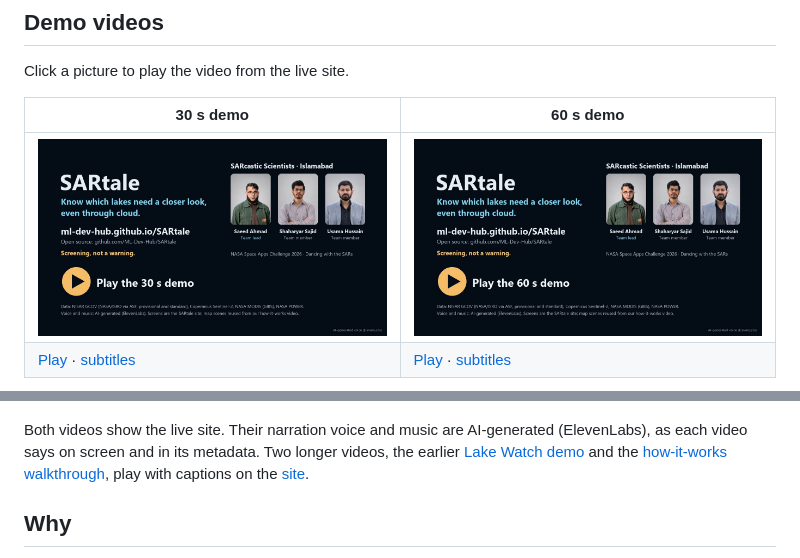
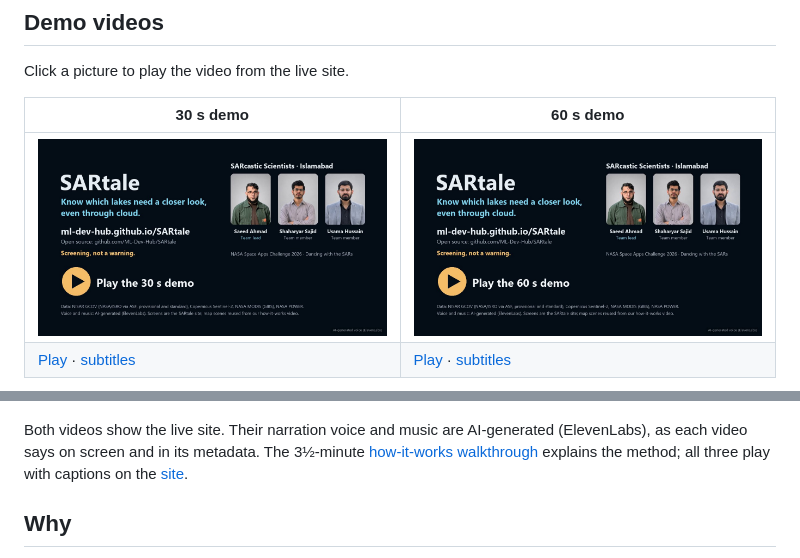
Before and after one commit to ML-Dev-Hub/SARtale, a Markdown page: README.md, 2 parts joined by grey strips. Drawn GitHub-style; pictures changed too: media/posters/SARtale-demo-30s-play.jpg (added), media/posters/SARtale-demo-30s.jpg, media/posters/SARtale-demo-60s-play.jpg (added).

Commit message:
Site and guide play the 30 s and 60 s demos and the new how-it-works video; the old 38 s demo is no longer shown

```diff
--- a/README.md
+++ b/README.md
@@ -34,12 +34,12 @@ Click a picture to play the video from the live site.
 
 | 30 s demo | 60 s demo |
 |---|---|
-| [![Play the 30 second SARtale demo](media/posters/SARtale-demo-30s.jpg)](https://ml-dev-hub.github.io/SARtale/media/SARtale-demo-30s.mp4) | [![Play the 60 second SARtale demo](media/posters/SARtale-demo-60s.jpg)](https://ml-dev-hub.github.io/SARtale/media/SARtale-demo-60s.mp4) |
+| [![Play the 30 second SARtale demo](media/posters/SARtale-demo-30s-play.jpg)](https://ml-dev-hub.github.io/SARtale/media/SARtale-demo-30s.mp4) | [![Play the 60 second SARtale demo](media/posters/SARtale-demo-60s-play.jpg)](https://ml-dev-hub.github.io/SARtale/media/SARtale-demo-60s.mp4) |
 | [Play](https://ml-dev-hub.github.io/SARtale/media/SARtale-demo-30s.mp4) · [subtitles](media/SARtale-demo-30s.srt) | [Play](https://ml-dev-hub.github.io/SARtale/media/SARtale-demo-60s.mp4) · [subtitles](media/SARtale-demo-60s.srt) |
 
 ![Lake Watch: 39 watched lakes, the lakes that need attention first, count tiles that filter the table, and a key to the statuses](media/screens/lake-watch.jpg)
 
-Both videos show the live site. Their narration voice and music are AI-generated (ElevenLabs), as each video says on screen and in its metadata. Two longer videos, the earlier [Lake Watch demo](media/SARtale-lake-watch-demo.mp4) and the [how-it-works walkthrough](media/SARtale-how-it-works.mp4), play with captions on the [site](https://ml-dev-hub.github.io/SARtale/#videos).
+Both videos show the live site. Their narration voice and music are AI-generated (ElevenLabs), as each video says on screen and in its metadata. The 3½-minute [how-it-works walkthrough](https://ml-dev-hub.github.io/SARtale/media/SARtale-how-it-works.mp4) explains the method; all three play with captions on the [site](https://ml-dev-hub.github.io/SARtale/#videos).
 
 ## Why
 
```
Also changed, not shown: 4 other files.
